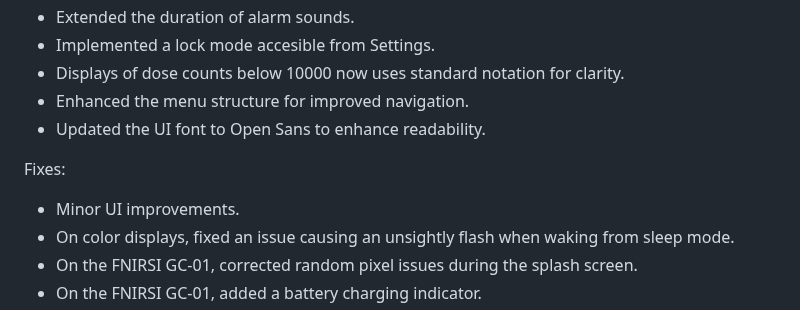
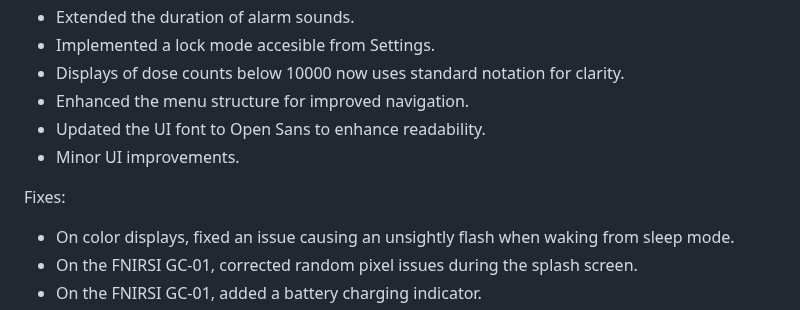
Before and after one commit to Gissio/radpro, a Markdown page: RELEASES.md, the part around the change. Rendered like a GitHub page.

Commit message:
2.1beta1

```diff
--- a/RELEASES.md
+++ b/RELEASES.md
@@ -12,10 +12,10 @@ Updates:
 * Displays of dose counts below 10000 now uses standard notation for clarity.
 * Enhanced the menu structure for improved navigation.
 * Updated the UI font to Open Sans to enhance readability.
+* Minor UI improvements.
 
 Fixes:
 
-* Minor UI improvements.
 * On color displays, fixed an issue causing an unsightly flash when waking from sleep mode.
 * On the FNIRSI GC-01, corrected random pixel issues during the splash screen.
 * On the FNIRSI GC-01, added a battery charging indicator.
```
